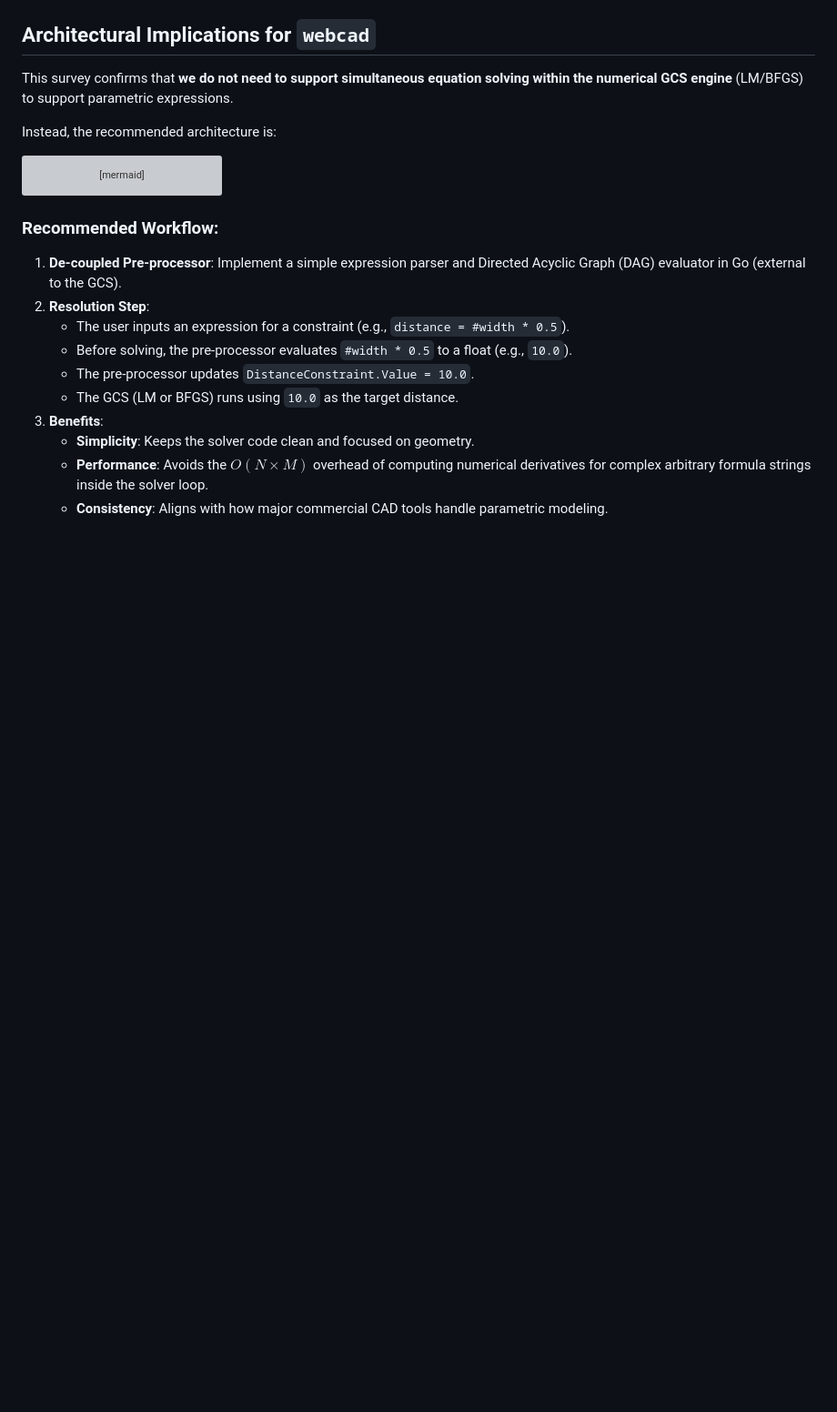
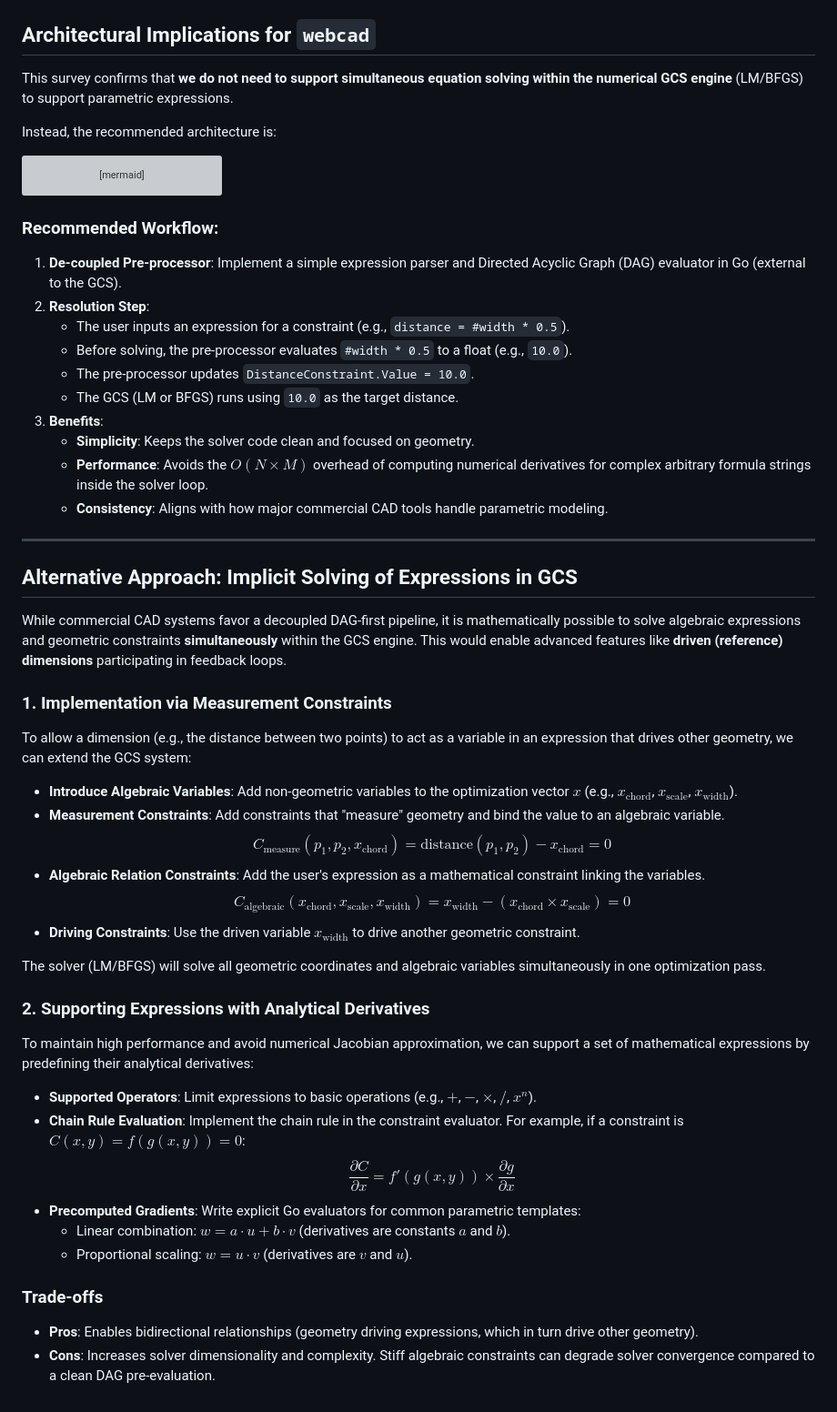
Before and after one commit to gonzojive/webcad, a Markdown page: docs/research/gcs_parametric_equations_research.md, the part around the change. Shown at 91% size. Rendered like a GitHub page; blank space fills up the shorter version; grey boxes are pictures that could not be loaded.

Commit message:
docs(research): add alternative approach for implicit expression solving

```diff
--- a/docs/research/gcs_parametric_equations_research.md
+++ b/docs/research/gcs_parametric_equations_research.md
@@ -65,3 +65,35 @@ graph TD
     *   **Simplicity**: Keeps the solver code clean and focused on geometry.
     *   **Performance**: Avoids the $O(N \times M)$ overhead of computing numerical derivatives for complex arbitrary formula strings inside the solver loop.
     *   **Consistency**: Aligns with how major commercial CAD tools handle parametric modeling.
+
+---
+
+## Alternative Approach: Implicit Solving of Expressions in GCS
+
+While commercial CAD systems favor a decoupled DAG-first pipeline, it is mathematically possible to solve algebraic expressions and geometric constraints **simultaneously** within the GCS engine. This would enable advanced features like **driven (reference) dimensions** participating in feedback loops.
+
+### 1. Implementation via Measurement Constraints
+To allow a dimension (e.g., the distance between two points) to act as a variable in an expression that drives other geometry, we can extend the GCS system:
+
+*   **Introduce Algebraic Variables**: Add non-geometric variables to the optimization vector $x$ (e.g., $x_{\text{chord}}$, $x_{\text{scale}}$, $x_{\text{width}}$).
+*   **Measurement Constraints**: Add constraints that "measure" geometry and bind the value to an algebraic variable.
+    $$C_{\text{measure}}(p_1, p_2, x_{\text{chord}}) = \text{distance}(p_1, p_2) - x_{\text{chord}} = 0$$
+*   **Algebraic Relation Constraints**: Add the user's expression as a mathematical constraint linking the variables.
+    $$C_{\text{algebraic}}(x_{\text{chord}}, x_{\text{scale}}, x_{\text{width}}) = x_{\text{width}} - (x_{\text{chord}} \times x_{\text{scale}}) = 0$$
+*   **Driving Constraints**: Use the driven variable $x_{\text{width}}$ to drive another geometric constraint.
+
+The solver (LM/BFGS) will solve all geometric coordinates and algebraic variables simultaneously in one optimization pass.
+
+### 2. Supporting Expressions with Analytical Derivatives
+To maintain high performance and avoid numerical Jacobian approximation, we can support a set of mathematical expressions by predefining their analytical derivatives:
+
+*   **Supported Operators**: Limit expressions to basic operations (e.g., $+$, $-$, $\times$, $/$, $x^n$).
+*   **Chain Rule Evaluation**: Implement the chain rule in the constraint evaluator. For example, if a constraint is $C(x, y) = f(g(x, y)) = 0$:
+    $$\frac{\partial C}{\partial x} = f'(g(x,y)) \times \frac{\partial g}{\partial x}$$
+*   **Precomputed Gradients**: Write explicit Go evaluators for common parametric templates:
+    *   Linear combination: $w = a \cdot u + b \cdot v$ (derivatives are constants $a$ and $b$).
+    *   Proportional scaling: $w = u \cdot v$ (derivatives are $v$ and $u$).
+
+### Trade-offs
+*   **Pros**: Enables bidirectional relationships (geometry driving expressions, which in turn drive other geometry).
+*   **Cons**: Increases solver dimensionality and complexity. Stiff algebraic constraints can degrade solver convergence compared to a clean DAG pre-evaluation.
```
